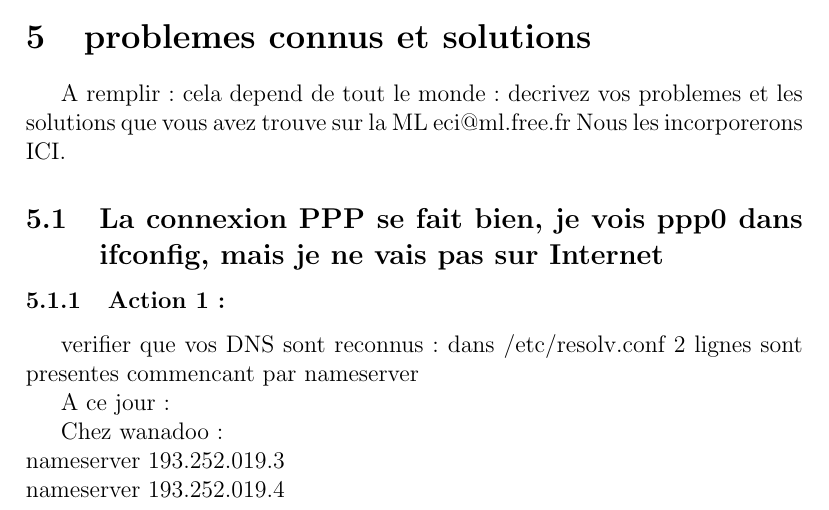
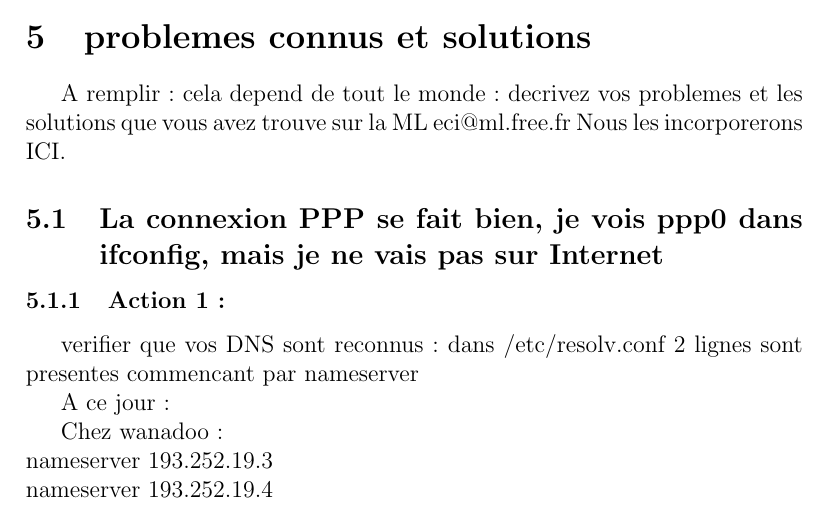
Before and after one commit to flashtux/eciadsl, a LaTeX document (doc/howto.tex): part of page 6 of 9, cut so that both start at the same text. Compiled offline with pdfLaTeX; the source files are stored in an older character set and shown here as Unicode.

Commit message:
Put the good Wanadoo DNS server addresses

```diff
--- a/doc/howto.tex
+++ b/doc/howto.tex
@@ -244,8 +244,8 @@ CA NE MARCHE PAS :
 
 %		\begin {tabular}{l} ptete que e v mettre un tableau apres ... on verra
 		Chez wanadoo :\\
-		nameserver 193.252.019.3\\
-		nameserver 193.252.019.4\\
+		nameserver 193.252.19.3\\
+		nameserver 193.252.19.4\\
 
 		Chez club-internet :\\
 		nameserver 194.117.200.15\\
```
